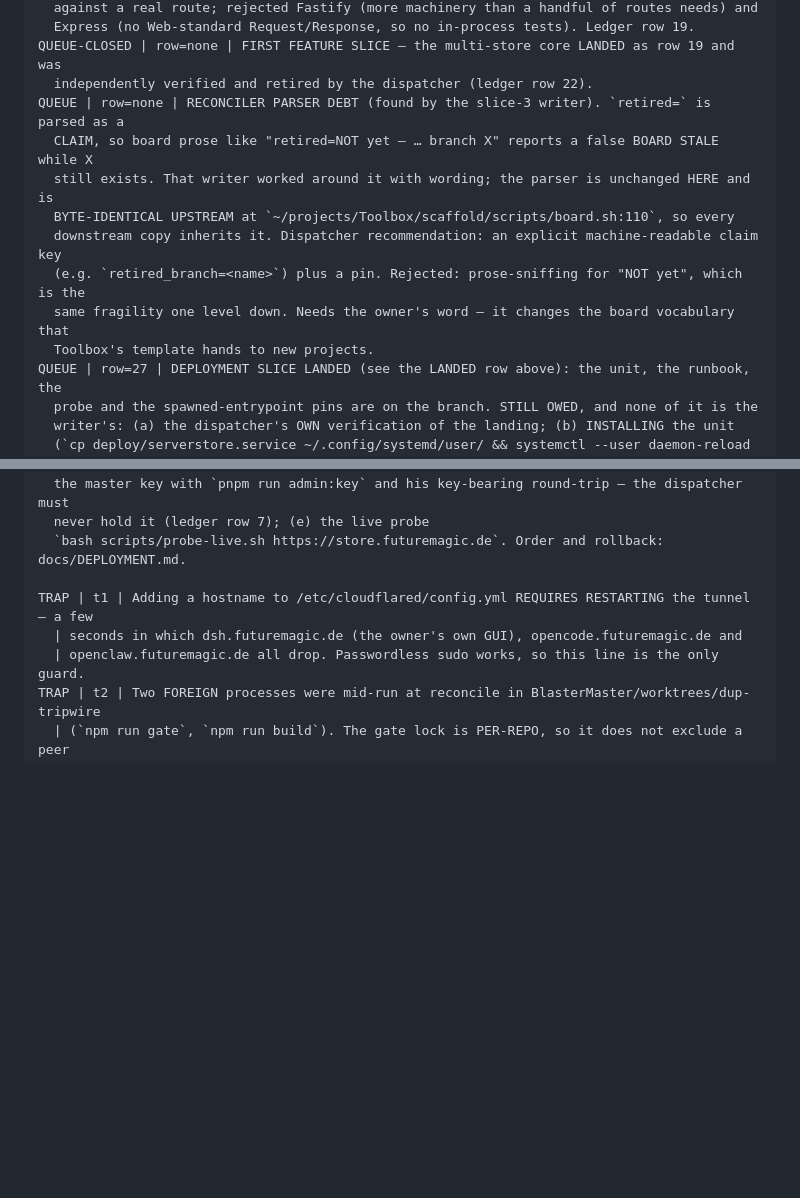
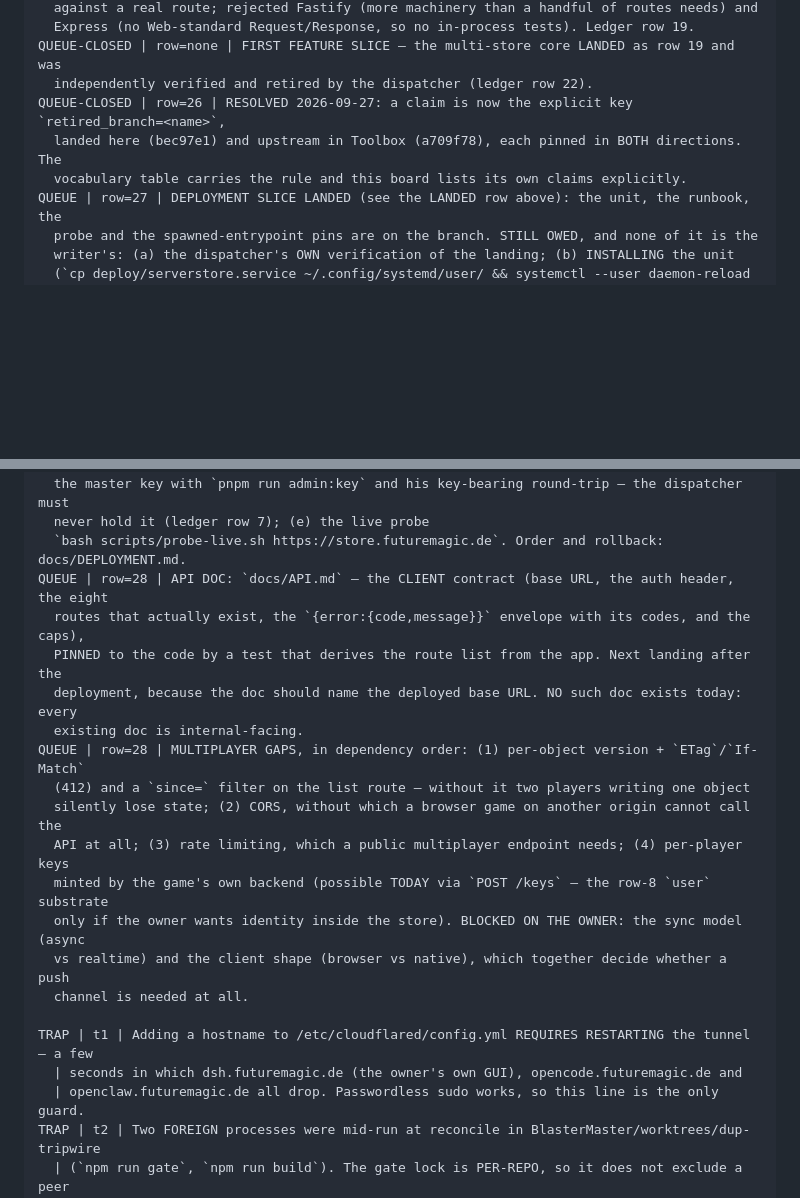
Before and after one commit to ArndRosemeier/ServerStore, a Markdown page: docs/BOARD.md, 2 parts joined by grey strips. Rendered like a GitHub page; blank space fills up the shorter version.

Commit message:
docs: record the multiplayer requirement and the API-doc gap (row 28)
The owner asked whether a doc exists that another agent could code against, and
stated the intent: multiplayer over the web for registered players, for a game app.

Answer recorded honestly: NO consumer-facing API doc exists - every doc under docs/
is internal (seams, pins, decisions, runbook). docs/API.md is the next landing and
must be PINNED to the code by a test that derives the route list from the app.

Gap analysis, measured against the code rather than guessed: lost updates (PUT
overwrites; the same-name upsert is the suite's own untested unknown) need a
per-object version with ETag/If-Match and a since= filter; the sync model decides
whether this store is the transport or only the persistence layer; registered
players need no identity subsystem here yet because the game's own backend can mint
per-player keys through POST /keys - but a BROWSER client cannot keep a secret, so
those keys must be scoped to that player only; and CORS plus rate limiting are
missing and required for a public browser-facing endpoint.

The sync model and the client shape are the owner's forks and are asked for.

```diff
--- a/docs/BOARD.md
+++ b/docs/BOARD.md
@@ -171,14 +171,9 @@ QUEUE-CLOSED | row=none | HTTP framework (Hono vs Fastify) — SETTLED by slice
   Express (no Web-standard Request/Response, so no in-process tests). Ledger row 19.
 QUEUE-CLOSED | row=none | FIRST FEATURE SLICE — the multi-store core LANDED as row 19 and was
   independently verified and retired by the dispatcher (ledger row 22).
-QUEUE | row=none | RECONCILER PARSER DEBT (found by the slice-3 writer). `retired=` is parsed as a
-  CLAIM, so board prose like "retired=NOT yet — … branch X" reports a false BOARD STALE while X
-  still exists. That writer worked around it with wording; the parser is unchanged HERE and is
-  BYTE-IDENTICAL UPSTREAM at `~/projects/Toolbox/scaffold/scripts/board.sh:110`, so every
-  downstream copy inherits it. Dispatcher recommendation: an explicit machine-readable claim key
-  (e.g. `retired_branch=<name>`) plus a pin. Rejected: prose-sniffing for "NOT yet", which is the
-  same fragility one level down. Needs the owner's word — it changes the board vocabulary that
-  Toolbox's template hands to new projects.
+QUEUE-CLOSED | row=26 | RESOLVED 2026-09-27: a claim is now the explicit key `retired_branch=<name>`,
+  landed here (bec97e1) and upstream in Toolbox (a709f78), each pinned in BOTH directions. The
+  vocabulary table carries the rule and this board lists its own claims explicitly.
 QUEUE | row=27 | DEPLOYMENT SLICE LANDED (see the LANDED row above): the unit, the runbook, the
   probe and the spawned-entrypoint pins are on the branch. STILL OWED, and none of it is the
   writer's: (a) the dispatcher's OWN verification of the landing; (b) INSTALLING the unit
@@ -190,6 +185,19 @@ QUEUE | row=27 | DEPLOYMENT SLICE LANDED (see the LANDED row above): the unit, t
   the master key with `pnpm run admin:key` and his key-bearing round-trip — the dispatcher must
   never hold it (ledger row 7); (e) the live probe
   `bash scripts/probe-live.sh https://store.futuremagic.de`. Order and rollback: docs/DEPLOYMENT.md.
+QUEUE | row=28 | API DOC: `docs/API.md` — the CLIENT contract (base URL, the auth header, the eight
+  routes that actually exist, the `{error:{code,message}}` envelope with its codes, and the caps),
+  PINNED to the code by a test that derives the route list from the app. Next landing after the
+  deployment, because the doc should name the deployed base URL. NO such doc exists today: every
+  existing doc is internal-facing.
+QUEUE | row=28 | MULTIPLAYER GAPS, in dependency order: (1) per-object version + `ETag`/`If-Match`
+  (412) and a `since=` filter on the list route — without it two players writing one object
+  silently lose state; (2) CORS, without which a browser game on another origin cannot call the
+  API at all; (3) rate limiting, which a public multiplayer endpoint needs; (4) per-player keys
+  minted by the game's own backend (possible TODAY via `POST /keys` — the row-8 `user` substrate
+  only if the owner wants identity inside the store). BLOCKED ON THE OWNER: the sync model (async
+  vs realtime) and the client shape (browser vs native), which together decide whether a push
+  channel is needed at all.
 
 TRAP | t1 | Adding a hostname to /etc/cloudflared/config.yml REQUIRES RESTARTING the tunnel — a few
   | seconds in which dsh.futuremagic.de (the owner's own GUI), opencode.futuremagic.de and
```
Also changed, not shown: docs/DECISION-LEDGER.md (+1 -0 lines).
